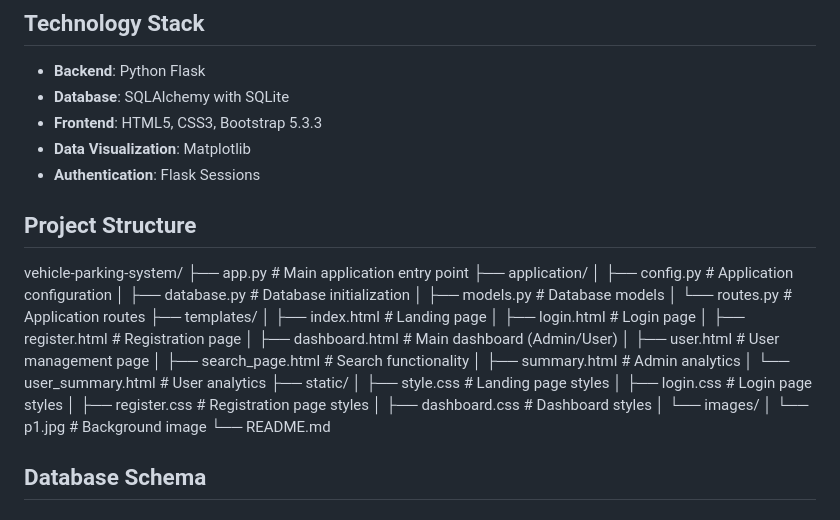
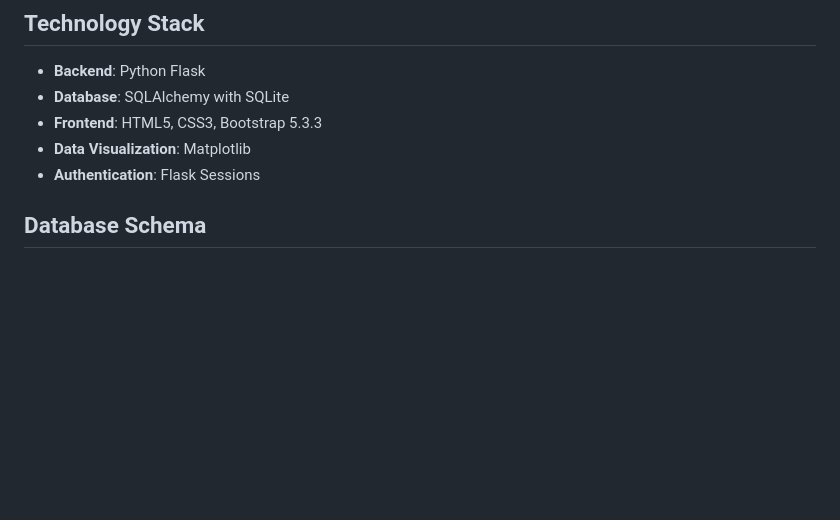
Before and after one commit to Talib2519/Vehicle_Parking_Management_System, a Markdown page: README.md, the part around the change. GitHub-like rendering; blank space fills up the shorter version.

```diff
--- a/README.md
+++ b/README.md
@@ -42,33 +42,6 @@ A comprehensive multi-user web application for managing parking lots, parking sp
 - **Frontend**: HTML5, CSS3, Bootstrap 5.3.3
 - **Data Visualization**: Matplotlib
 - **Authentication**: Flask Sessions
-
-## Project Structure
-
-vehicle-parking-system/
-├── app.py                          # Main application entry point
-├── application/
-│   ├── config.py                   # Application configuration
-│   ├── database.py                 # Database initialization
-│   ├── models.py                   # Database models
-│   └── routes.py                   # Application routes
-├── templates/
-│   ├── index.html                  # Landing page
-│   ├── login.html                  # Login page
-│   ├── register.html               # Registration page
-│   ├── dashboard.html              # Main dashboard (Admin/User)
-│   ├── user.html                   # User management page
-│   ├── search_page.html            # Search functionality
-│   ├── summary.html                # Admin analytics
-│   └── user_summary.html           # User analytics
-├── static/
-│   ├── style.css                   # Landing page styles
-│   ├── login.css                   # Login page styles
-│   ├── register.css                # Registration page styles
-│   ├── dashboard.css               # Dashboard styles
-│   └── images/
-│       └── p1.jpg                  # Background image
-└── README.md
 
 ## Database Schema
 
```
